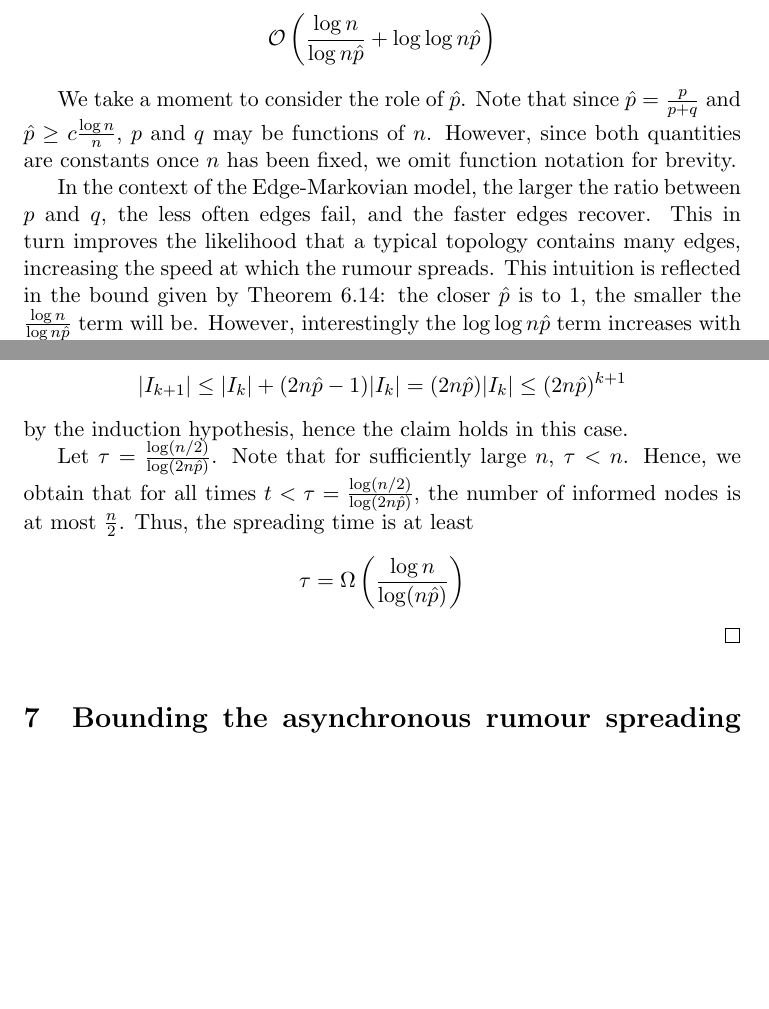
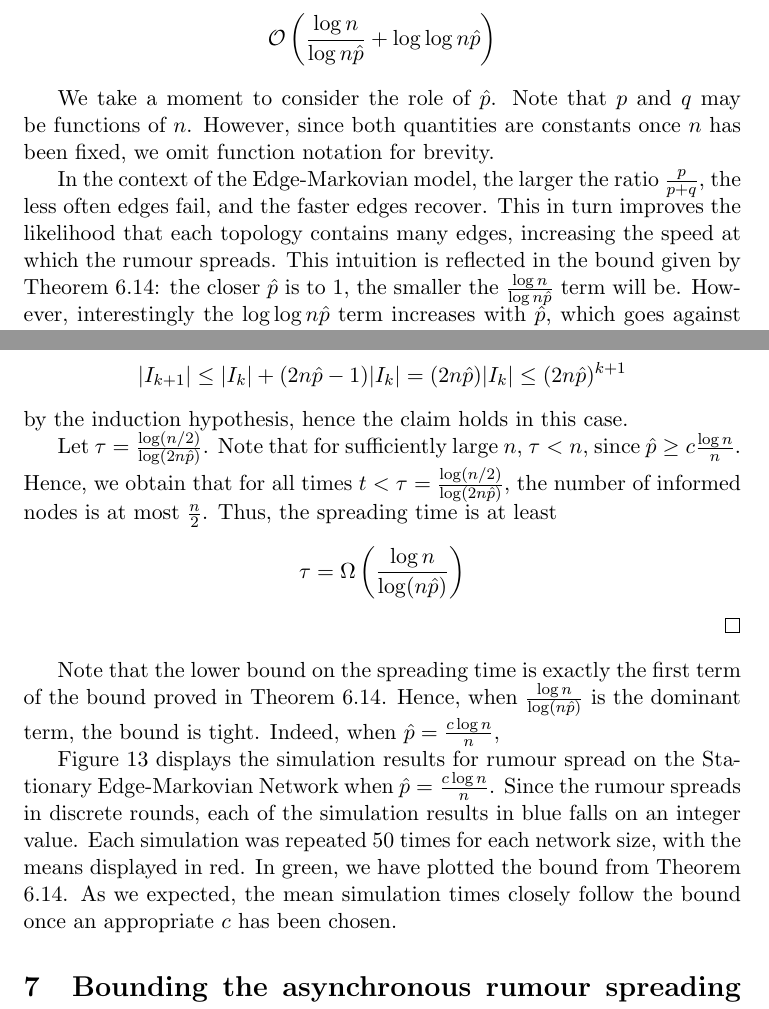
Before and after one commit to LucasOJ/maths-project, a LaTeX thesis (dissertation/dissertation.tex, which reads dissertation/sections/SyncFloodingBound.tex): two parts of pages 43 and 47 of 50 before the commit and two parts of pages 43 and 47 of 51 after it, joined at a grey line, cut so that both start at the same text, the shorter picture padded with empty space. Compiled offline with pdfLaTeX.

Commit message:
Added discussion of \hat{p}

```diff
--- a/dissertation/sections/SyncFloodingBound.tex
+++ b/dissertation/sections/SyncFloodingBound.tex
@@ -440,11 +440,12 @@ Now we apply Theorem \ref{theorem:markovSyncBound} to the Edge-Markovian Dynamic
 	$$
 \end{theorem}
 
-We take a moment to consider the role of $\hat{p}$. Note that since $\hat{p} = \frac{p}{p+q}$ and $\hat{p} \geq c \frac{\log n}{n}$, $p$ and $q$ may be functions of $n$. However, since both quantities are constants once $n$ has been fixed, we omit function notation for brevity.
+We take a moment to consider the role of $\hat{p}$. Note that $p$ and $q$ may be functions of $n$. However, since both quantities are constants once $n$ has been fixed, we omit function notation for brevity.
 
-In the context of the Edge-Markovian model, the larger the ratio between $p$ and $q$, the less often edges fail, and the faster edges recover. %TODO: Could be misinterpreted
-This in turn improves the likelihood that a typical topology contains many edges, increasing the speed at which the rumour spreads. This intuition is reflected in the bound given by Theorem \ref{theorem:edgeMarkovianFloodingBound}: the closer $\hat{p}$ is to 1, the smaller the $\frac{\log n}{\log n \hat{p}}$ term will be. However, interestingly the $\log \log n \hat{p}$ term increases with $\hat{p}$, which goes against our intuition, as this term will be larger for denser graphs. This indicates that our bound may not always be tight, which we will explore in Section \ref{subsect:edgeMarkovianFloodingBoundEvaluation}.
-%TODO: Restriction means p and q functions of n
+In the context of the Edge-Markovian model, the larger the ratio $\frac{p}{p+q}$, the less often edges fail, and the faster edges recover. %TODO: Could be misinterpreted
+This in turn improves the likelihood that each topology contains many edges, increasing the speed at which the rumour spreads. This intuition is reflected in the bound given by Theorem \ref{theorem:edgeMarkovianFloodingBound}: the closer $\hat{p}$ is to 1, the smaller the $\frac{\log n}{\log n \hat{p}}$ term will be. However, interestingly the $\log \log n \hat{p}$ term increases with $\hat{p}$, which goes against our intuition, as this term will be larger for denser graphs.
+This indicates that our bound may not always be tight, which we will explore in Section \ref{subsect:edgeMarkovianFloodingBoundEvaluation}. % TODO: IS THIS TRUE?
+
 
 \begin{proof}
 	Let $\hat{p}$ denote $\frac{p}{p+q}$.
@@ -600,11 +601,14 @@ We start with a lower bound on the spreading time of Algorithm \ref{SyncFlooding
 	$$
 	by the induction hypothesis, hence the claim holds in this case.
 
-	Let $\tau = \frac{\log (n/2)}{\log(2n\hat{p})}$. Note that for sufficiently large $n$, $\tau < n$. Hence, we obtain that for all times $t < \tau = \frac{\log (n/2)}{\log(2n\hat{p})}$, the number of informed nodes is at most $\frac{n}{2}$. Thus, the spreading time is at least
+	Let $\tau = \frac{\log (n/2)}{\log(2n\hat{p})}$. Note that for sufficiently large $n$, $\tau < n$, since $\hat{p} \geq c \frac{\log n}{n}$.  %TODO: Check if this is true - what if \hat{p} grows slowly in n??
+	Hence, we obtain that for all times $t < \tau = \frac{\log (n/2)}{\log(2n\hat{p})}$, the number of informed nodes is at most $\frac{n}{2}$. Thus, the spreading time is at least
 	$$
 		\tau = \Omega\left(\frac{\log n}{\log(n \hat{p})}\right)
 	$$
 \end{proof}
+
+Note that the lower bound on the spreading time is exactly the first term of the bound proved in Theorem \ref{theorem:edgeMarkovianFloodingBound}. Hence, when $\frac{\log n}{\log (n\hat{p})}$ is the dominant term, the bound is tight. Indeed, when $\hat{p} = \frac{c \log n}{n}$, % TODO: finish this
 
 % TODO: DEFINE WHP in prelims
 
@@ -620,3 +623,9 @@ We start with a lower bound on the spreading time of Algorithm \ref{SyncFlooding
+	\label{fig:floodingGnpSimResultsTight}
 \end{figure}
 
+Figure \ref{fig:floodingGnpSimResultsTight} displays the simulation results for rumour spread on the Stationary Edge-Markovian Network when $\hat{p} = \frac{c \log n}{n}$.
+Since the rumour spreads in discrete rounds, each of the simulation results in blue falls on an integer value. Each simulation was repeated 50 times for each network size, with the means displayed in red. In green, we have plotted the bound from Theorem \ref{theorem:edgeMarkovianFloodingBound}. As we expected, the mean simulation times closely follow the bound once an appropriate $c$ has been chosen. %TODO: Why expected, tidy this paragrpah
+
+% random variable, from network
+
 % TODO: Tight in means, takes discrete values
```
Also changed, not shown: dissertation/sections/SyncFloodingBound.tex (3 more changed lines).
